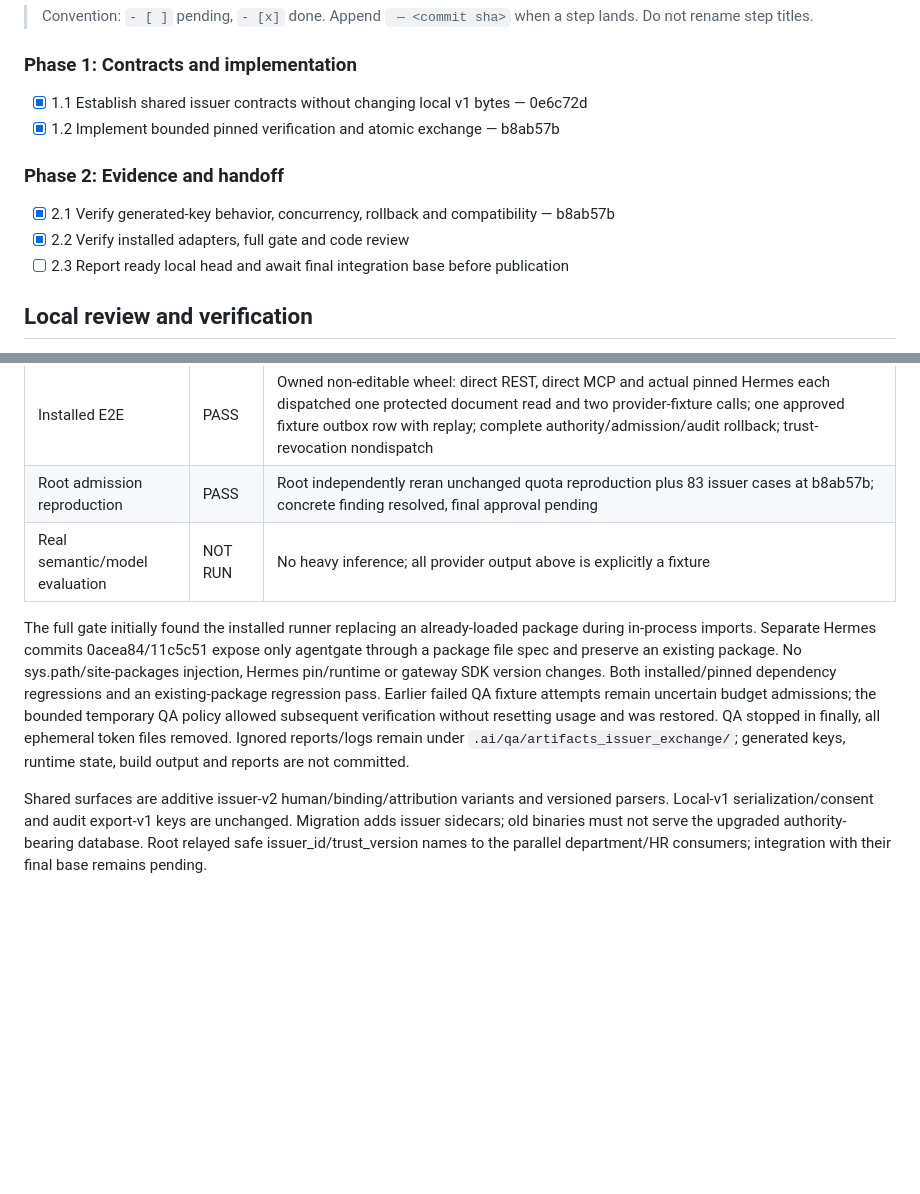
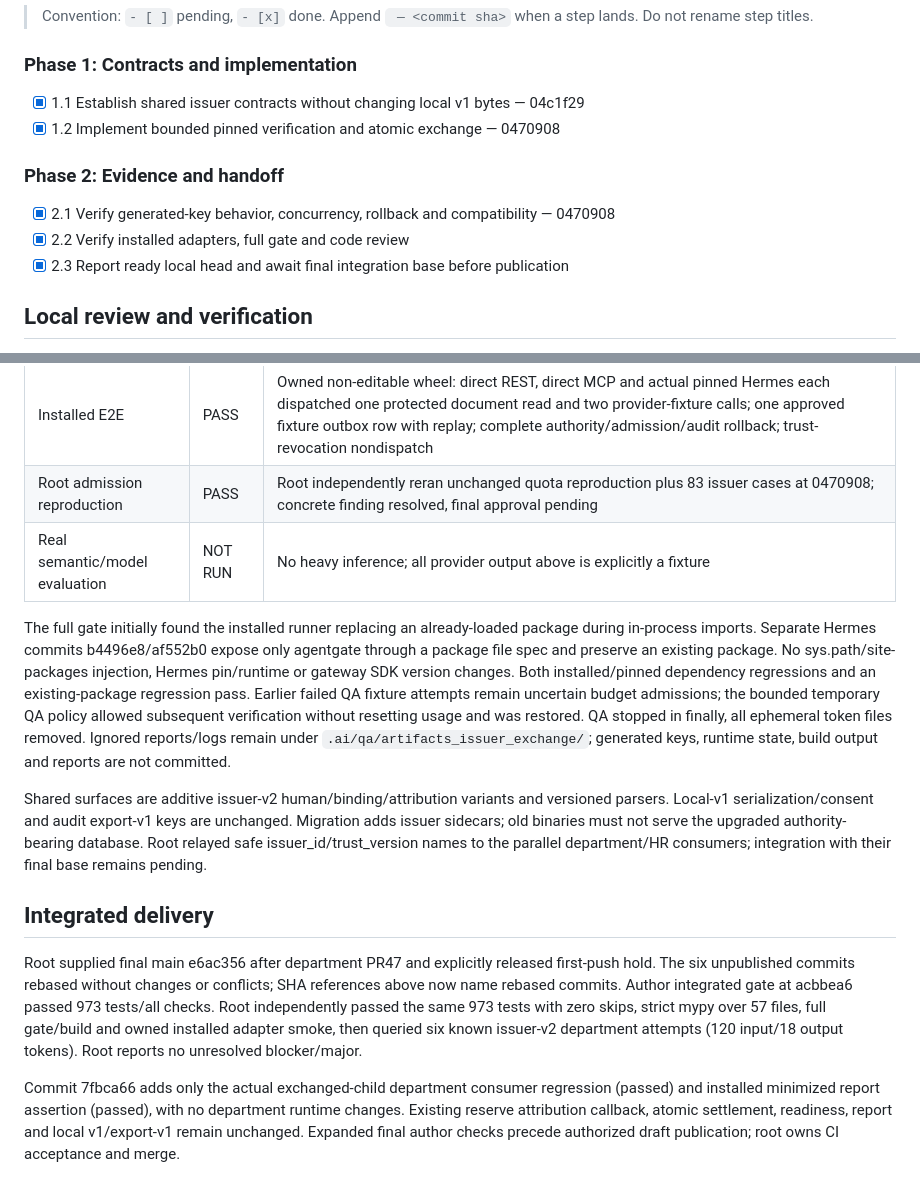
Before and after one commit to bsisduck/laya-layer, a Markdown page: .ai/runs/2026-10-04-jwt-exchange.md, 2 parts joined by grey strips. GitHub-like rendering; blank space fills up the shorter version.

Commit message:
Record the accepted integration base and independent evidence
Keep the rolling implementation plan aligned with rebased unpublished commits and root acceptance evidence before first draft publication. Department callbacks are preserved; root owns CI acceptance and merge.

```diff
--- a/.ai/runs/2026-10-04-jwt-exchange.md
+++ b/.ai/runs/2026-10-04-jwt-exchange.md
@@ -21,14 +21,14 @@ Risks: authority and trust races, assertion ordering, rollback, bounded growth a
 
 ### Phase 1: Contracts and implementation
 
-- [x] 1.1 Establish shared issuer contracts without changing local v1 bytes — 0e6c72d
-- [x] 1.2 Implement bounded pinned verification and atomic exchange — b8ab57b
+- [x] 1.1 Establish shared issuer contracts without changing local v1 bytes — 04c1f29
+- [x] 1.2 Implement bounded pinned verification and atomic exchange — 0470908
 
 ### Phase 2: Evidence and handoff
 
-- [x] 2.1 Verify generated-key behavior, concurrency, rollback and compatibility — b8ab57b
+- [x] 2.1 Verify generated-key behavior, concurrency, rollback and compatibility — 0470908
 - [x] 2.2 Verify installed adapters, full gate and code review
-- [ ] 2.3 Report ready local head and await final integration base before publication
+- [x] 2.3 Report ready local head and await final integration base before publication
 
 ## Local review and verification
 
@@ -44,11 +44,11 @@ installed QA, final integration base and green CI remain required.
 | Issuer functional cases | PASS | 57 collected cases; generated-key signed claims, malformed JSON, tombstones, caps and consent |
 | Issuer integration cases | PASS | 22 collected cases; MCP wire, document/memory/model/approval dispatch races, audit rollback, admission and export-v1 |
 | Installed E2E | PASS | Owned non-editable wheel: direct REST, direct MCP and actual pinned Hermes each dispatched one protected document read and two provider-fixture calls; one approved fixture outbox row with replay; complete authority/admission/audit rollback; trust-revocation nondispatch |
-| Root admission reproduction | PASS | Root independently reran unchanged quota reproduction plus 83 issuer cases at b8ab57b; concrete finding resolved, final approval pending |
+| Root admission reproduction | PASS | Root independently reran unchanged quota reproduction plus 83 issuer cases at 0470908; concrete finding resolved, final approval pending |
 | Real semantic/model evaluation | NOT RUN | No heavy inference; all provider output above is explicitly a fixture |
 
 The full gate initially found the installed runner replacing an already-loaded
-package during in-process imports. Separate Hermes commits 0acea84/11c5c51 expose
+package during in-process imports. Separate Hermes commits b4496e8/af552b0 expose
 only agentgate through a package file spec and preserve an existing package. No
 sys.path/site-packages injection, Hermes pin/runtime or gateway SDK version changes.
 Both installed/pinned dependency regressions and an existing-package regression
@@ -63,3 +63,19 @@ versioned parsers. Local-v1 serialization/consent and audit export-v1 keys are
 unchanged. Migration adds issuer sidecars; old binaries must not serve the upgraded
 authority-bearing database. Root relayed safe issuer_id/trust_version names to the
 parallel department/HR consumers; integration with their final base remains pending.
+
+## Integrated delivery
+
+Root supplied final main e6ac356 after department PR47 and explicitly released
+first-push hold. The six unpublished commits rebased without changes or conflicts;
+SHA references above now name rebased commits. Author integrated gate at acbbea6
+passed 973 tests/all checks. Root independently passed the same 973 tests with zero
+skips, strict mypy over 57 files, full gate/build and owned installed adapter smoke,
+then queried six known issuer-v2 department attempts (120 input/18 output tokens).
+Root reports no unresolved blocker/major.
+
+Commit 7fbca66 adds only the actual exchanged-child department consumer regression
+(passed) and installed minimized report assertion (passed), with no department
+runtime changes. Existing reserve attribution callback, atomic settlement,
+readiness, report and local v1/export-v1 remain unchanged. Expanded final author
+checks precede authorized draft publication; root owns CI acceptance and merge.
```
